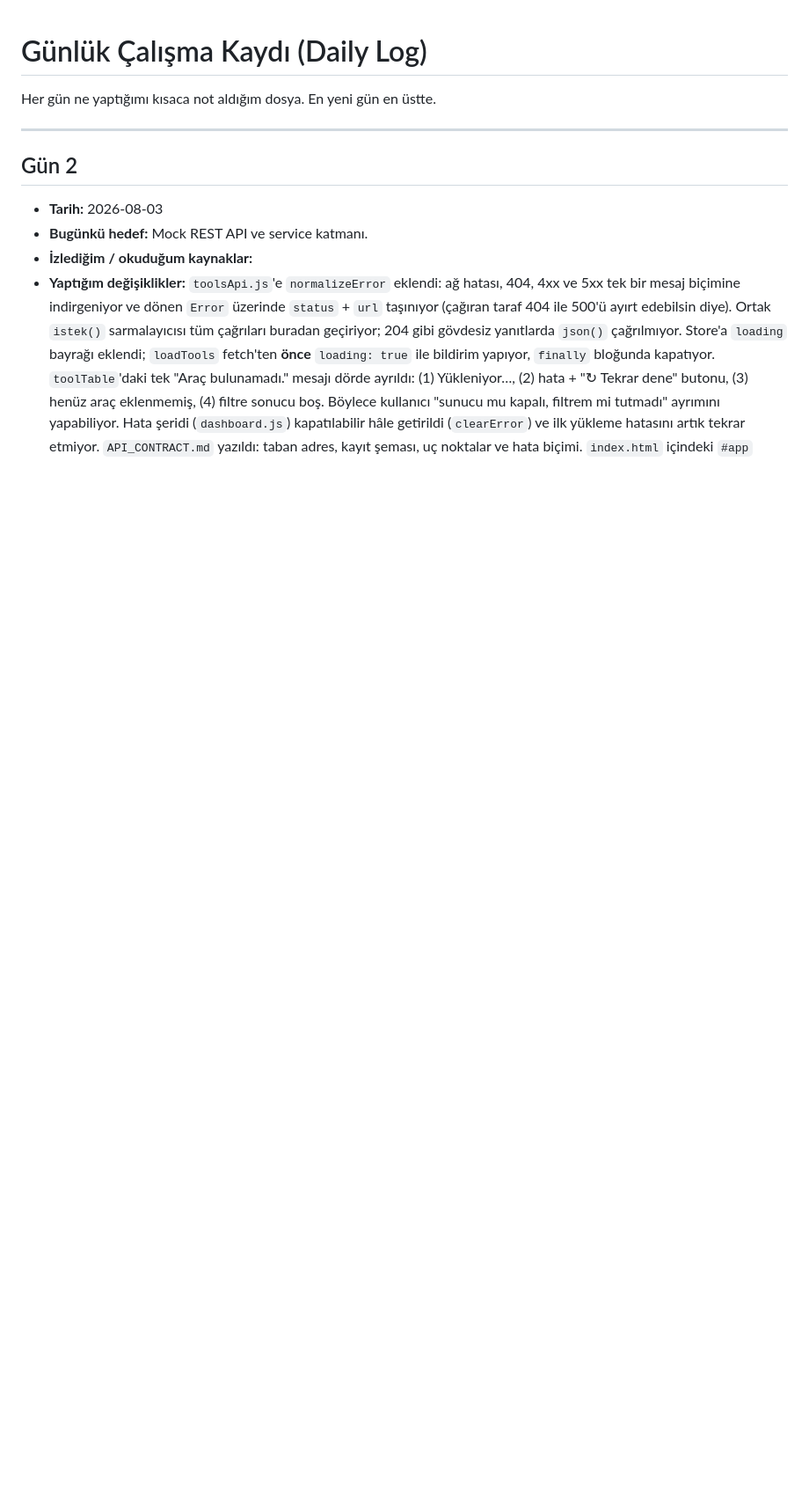
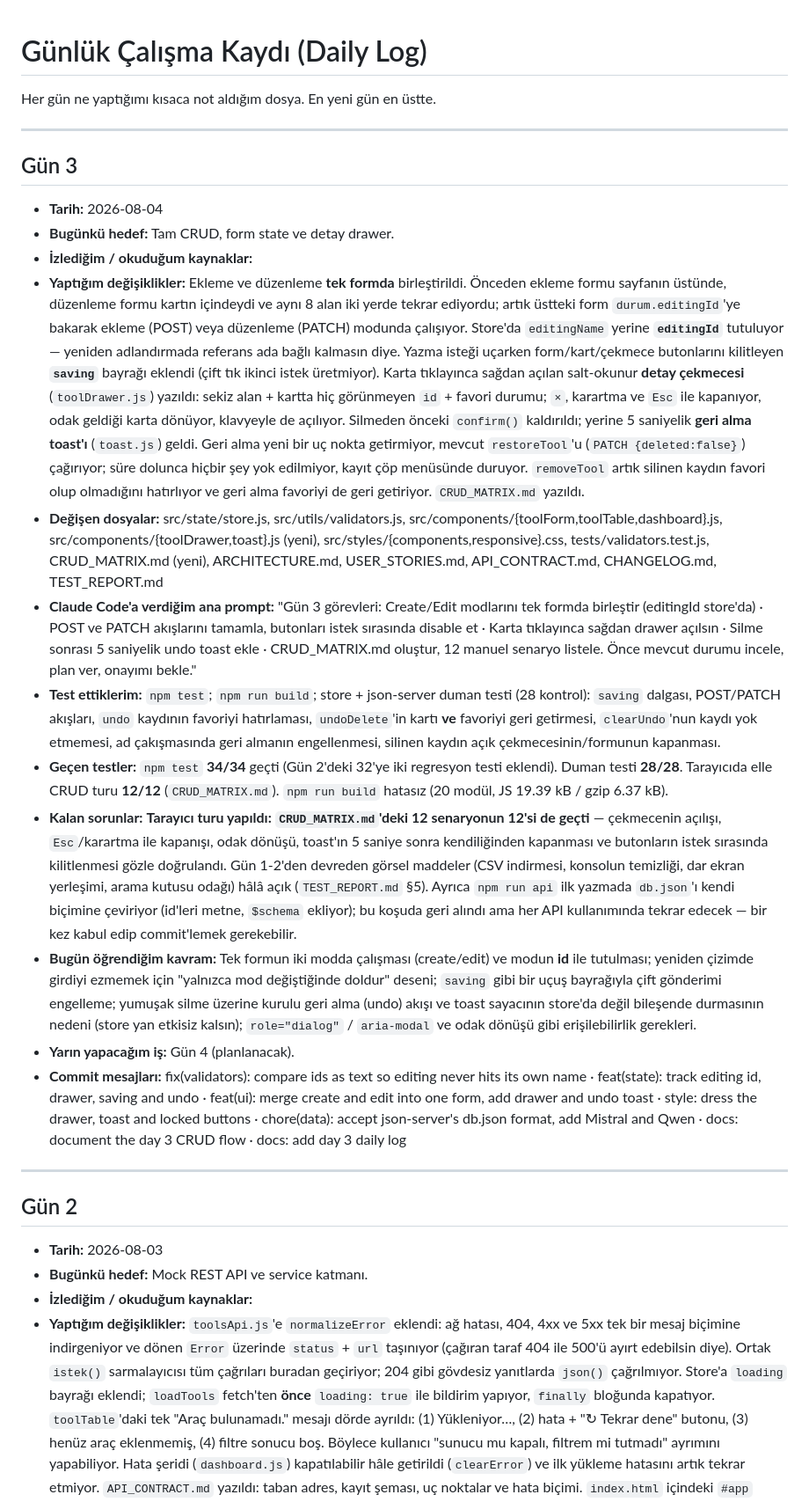
Before and after one commit to enesbilen12/ai-tools-ops-dashboard-v3, a Markdown page: DAILY_LOG.md, the part around the change. Shown at 88% size. Drawn GitHub-style; blank space fills up the shorter version.

Commit message:
docs: add day 3 daily log
Co-Authored-By: Claude Opus 5 (1M context) <noreply@anthropic.com>

```diff
--- a/DAILY_LOG.md
+++ b/DAILY_LOG.md
@@ -1,6 +1,69 @@
 # Günlük Çalışma Kaydı (Daily Log)
 
 Her gün ne yaptığımı kısaca not aldığım dosya. En yeni gün en üstte.
+
+---
+
+## Gün 3
+
+- **Tarih:** 2026-08-04
+- **Bugünkü hedef:** Tam CRUD, form state ve detay drawer.
+- **İzlediğim / okuduğum kaynaklar:**
+- **Yaptığım değişiklikler:** Ekleme ve düzenleme **tek formda** birleştirildi.
+  Önceden ekleme formu sayfanın üstünde, düzenleme formu kartın içindeydi ve
+  aynı 8 alan iki yerde tekrar ediyordu; artık üstteki form `durum.editingId`'ye
+  bakarak ekleme (POST) veya düzenleme (PATCH) modunda çalışıyor. Store'da
+  `editingName` yerine **`editingId`** tutuluyor — yeniden adlandırmada referans
+  ada bağlı kalmasın diye. Yazma isteği uçarken form/kart/çekmece butonlarını
+  kilitleyen **`saving`** bayrağı eklendi (çift tık ikinci istek üretmiyor).
+  Karta tıklayınca sağdan açılan salt-okunur **detay çekmecesi** (`toolDrawer.js`)
+  yazıldı: sekiz alan + kartta hiç görünmeyen `id` + favori durumu; `×`, karartma
+  ve `Esc` ile kapanıyor, odak geldiği karta dönüyor, klavyeyle de açılıyor.
+  Silmeden önceki `confirm()` kaldırıldı; yerine 5 saniyelik **geri alma toast'ı**
+  (`toast.js`) geldi. Geri alma yeni bir uç nokta getirmiyor, mevcut `restoreTool`'u
+  (`PATCH {deleted:false}`) çağırıyor; süre dolunca hiçbir şey yok edilmiyor, kayıt
+  çöp menüsünde duruyor. `removeTool` artık silinen kaydın favori olup olmadığını
+  hatırlıyor ve geri alma favoriyi de geri getiriyor. `CRUD_MATRIX.md` yazıldı.
+- **Değişen dosyalar:** src/state/store.js, src/utils/validators.js,
+  src/components/{toolForm,toolTable,dashboard}.js,
+  src/components/{toolDrawer,toast}.js (yeni),
+  src/styles/{components,responsive}.css, tests/validators.test.js,
+  CRUD_MATRIX.md (yeni), ARCHITECTURE.md, USER_STORIES.md, API_CONTRACT.md,
+  CHANGELOG.md, TEST_REPORT.md
+- **Claude Code'a verdiğim ana prompt:** "Gün 3 görevleri: Create/Edit modlarını
+  tek formda birleştir (editingId store'da) · POST ve PATCH akışlarını tamamla,
+  butonları istek sırasında disable et · Karta tıklayınca sağdan drawer açılsın ·
+  Silme sonrası 5 saniyelik undo toast ekle · CRUD_MATRIX.md oluştur, 12 manuel
+  senaryo listele. Önce mevcut durumu incele, plan ver, onayımı bekle."
+- **Test ettiklerim:** `npm test`; `npm run build`; store + json-server duman
+  testi (28 kontrol): `saving` dalgası, POST/PATCH akışları, `undo` kaydının
+  favoriyi hatırlaması, `undoDelete`'in kartı **ve** favoriyi geri getirmesi,
+  `clearUndo`'nun kaydı yok etmemesi, ad çakışmasında geri almanın engellenmesi,
+  silinen kaydın açık çekmecesinin/formunun kapanması.
+- **Geçen testler:** `npm test` **34/34** geçti (Gün 2'deki 32'ye iki regresyon
+  testi eklendi). Duman testi **28/28**. Tarayıcıda elle CRUD turu **12/12**
+  (`CRUD_MATRIX.md`). `npm run build` hatasız (20 modül, JS 19.39 kB / gzip 6.37 kB).
+- **Kalan sorunlar:** **Tarayıcı turu yapıldı: `CRUD_MATRIX.md`'deki 12 senaryonun
+  12'si de geçti** — çekmecenin açılışı, `Esc`/karartma ile kapanışı, odak dönüşü,
+  toast'ın 5 saniye sonra kendiliğinden kapanması ve butonların istek sırasında
+  kilitlenmesi gözle doğrulandı. Gün 1-2'den devreden görsel maddeler (CSV
+  indirmesi, konsolun temizliği, dar ekran yerleşimi, arama kutusu odağı) hâlâ
+  açık (`TEST_REPORT.md` §5). Ayrıca `npm run api` ilk yazmada `db.json`'ı kendi biçimine
+  çeviriyor (id'leri metne, `$schema` ekliyor); bu koşuda geri alındı ama her
+  API kullanımında tekrar edecek — bir kez kabul edip commit'lemek gerekebilir.
+- **Bugün öğrendiğim kavram:** Tek formun iki modda çalışması (create/edit) ve
+  modun **id** ile tutulması; yeniden çizimde girdiyi ezmemek için "yalnızca mod
+  değiştiğinde doldur" deseni; `saving` gibi bir uçuş bayrağıyla çift gönderimi
+  engelleme; yumuşak silme üzerine kurulu geri alma (undo) akışı ve toast
+  sayacının store'da değil bileşende durmasının nedeni (store yan etkisiz kalsın);
+  `role="dialog"` / `aria-modal` ve odak dönüşü gibi erişilebilirlik gerekleri.
+- **Yarın yapacağım iş:** Gün 4 (planlanacak).
+- **Commit mesajları:** fix(validators): compare ids as text so editing never
+  hits its own name · feat(state): track editing id, drawer, saving and undo ·
+  feat(ui): merge create and edit into one form, add drawer and undo toast ·
+  style: dress the drawer, toast and locked buttons · chore(data): accept
+  json-server's db.json format, add Mistral and Qwen · docs: document the day 3
+  CRUD flow · docs: add day 3 daily log
 
 ---
 
```
